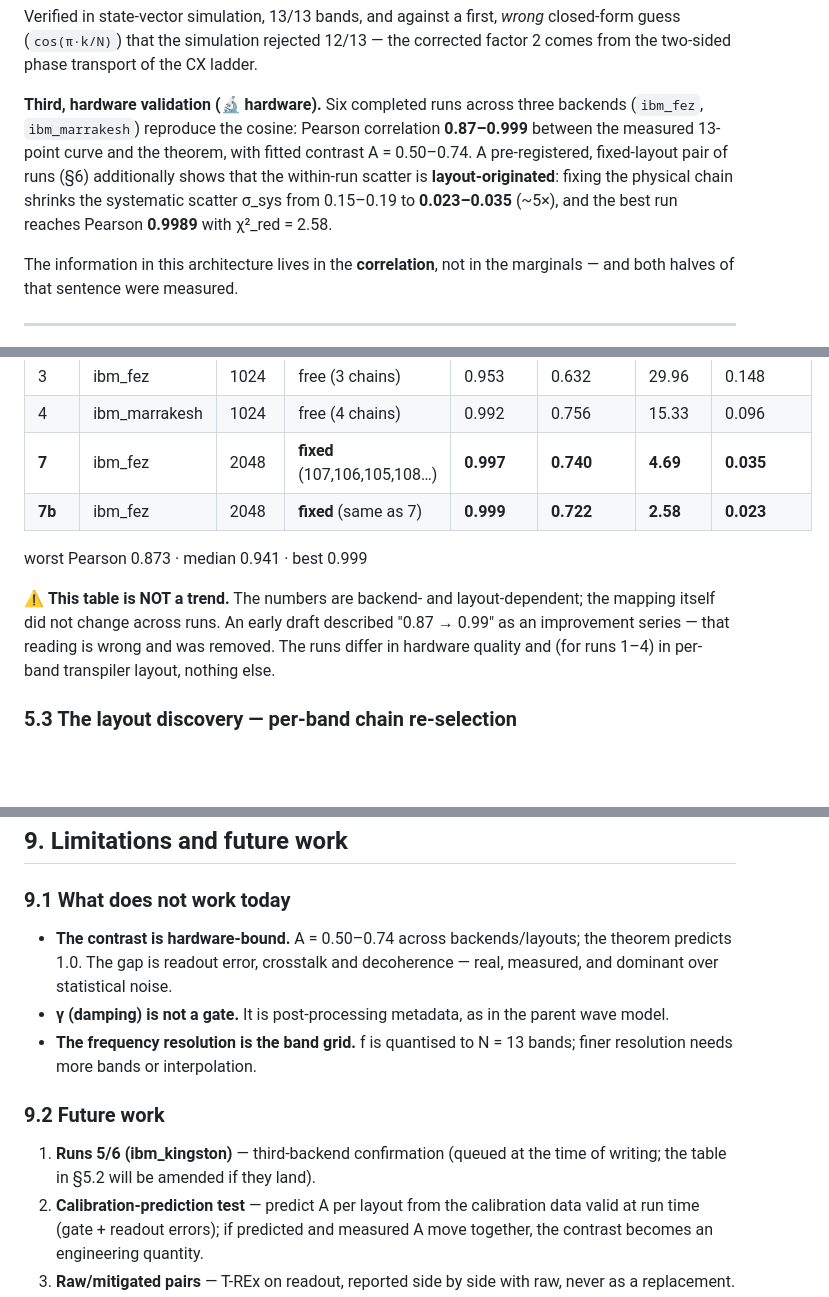
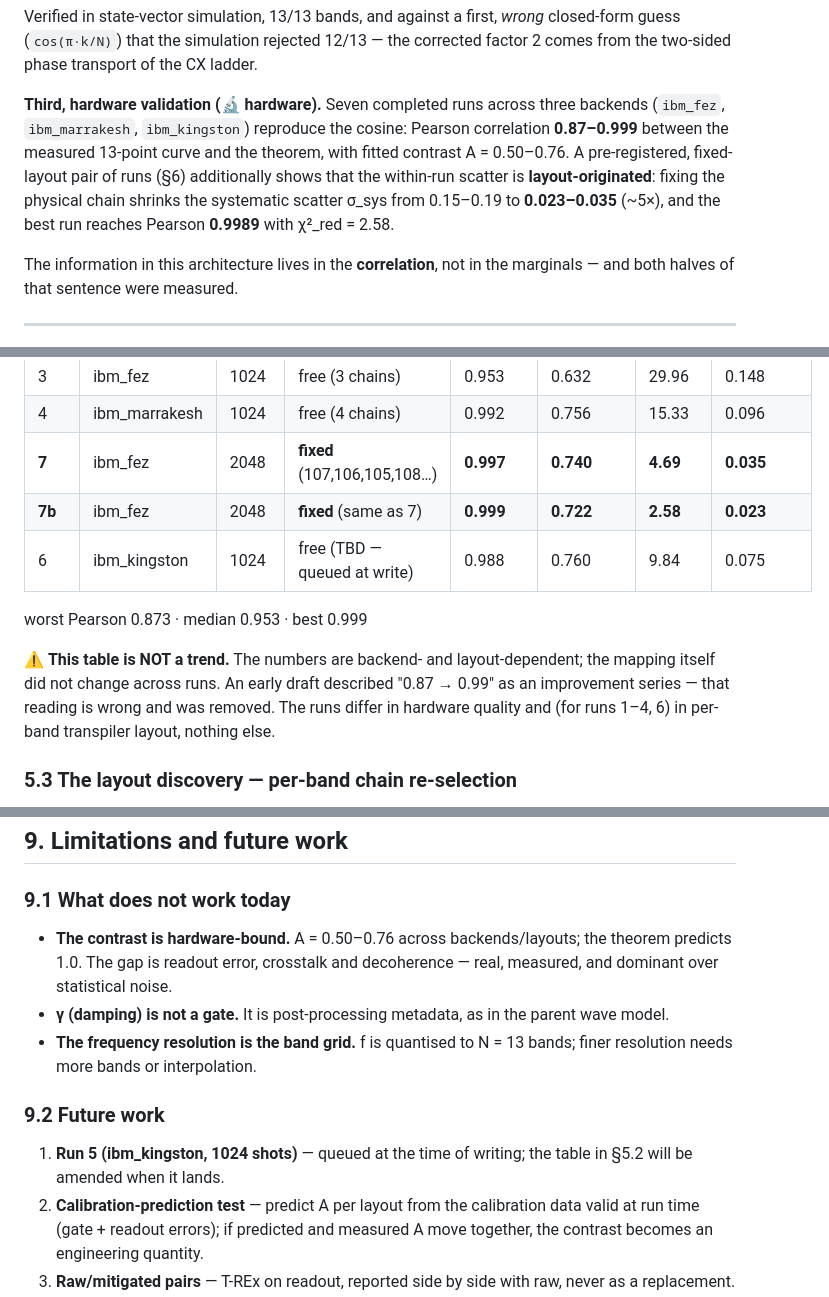
Before and after one commit to silentnoisehun/wave-quantum, a Markdown page: docs/WHITE_PAPER.en.md, 3 parts joined by grey strips. Drawn GitHub-style; blank space fills up the shorter version.

Commit message:
White paper: add run6 to table (7 runs total), run5 noted as queued
Run6 (ibm_kingston, 1024 shots): Pearson 0.988, A=0.760, chi2_red=9.84,
sigma_sys=0.075. Run5 remains queued on kingston (long queue).
§5.2 table now 7 runs + 1 queued; §9.2 notes run5 pending.

```diff
--- a/docs/WHITE_PAPER.en.md
+++ b/docs/WHITE_PAPER.en.md
@@ -78,14 +78,14 @@ Verified in state-vector simulation, 13/13 bands, and against a first, *wrong*
 closed-form guess (`cos(π·k/N)`) that the simulation rejected 12/13 — the
 corrected factor 2 comes from the two-sided phase transport of the CX ladder.
 
-**Third, hardware validation (🔬 hardware).** Six completed runs across three
-backends (`ibm_fez`, `ibm_marrakesh`) reproduce the cosine: Pearson correlation
-**0.87–0.999** between the measured 13-point curve and the theorem, with fitted
-contrast A = 0.50–0.74. A pre-registered, fixed-layout pair of runs (§6)
-additionally shows that the within-run scatter is **layout-originated**: fixing
-the physical chain shrinks the systematic scatter σ_sys from 0.15–0.19 to
-**0.023–0.035** (~5×), and the best run reaches Pearson **0.9989** with
-χ²_red = 2.58.
+**Third, hardware validation (🔬 hardware).** Seven completed runs across three
+backends (`ibm_fez`, `ibm_marrakesh`, `ibm_kingston`) reproduce the cosine:
+Pearson correlation **0.87–0.999** between the measured 13-point curve and the
+theorem, with fitted contrast A = 0.50–0.76. A pre-registered, fixed-layout pair
+of runs (§6) additionally shows that the within-run scatter is
+**layout-originated**: fixing the physical chain shrinks the systematic scatter
+σ_sys from 0.15–0.19 to **0.023–0.035** (~5×), and the best run reaches Pearson
+**0.9989** with χ²_red = 2.58.
 
 The information in this architecture lives in the **correlation**, not in the
 marginals — and both halves of that sentence were measured.
@@ -210,13 +210,14 @@ per run. Every run's transpiled layout was recovered or pre-registered (§5.3).
 | 4 | ibm_marrakesh | 1024 | free (4 chains) | 0.992 | 0.756 | 15.33 | 0.096 |
 | **7** | ibm_fez | 2048 | **fixed** (107,106,105,108…) | **0.997** | **0.740** | **4.69** | **0.035** |
 | **7b** | ibm_fez | 2048 | **fixed** (same as 7) | **0.999** | **0.722** | **2.58** | **0.023** |
+| 6 | ibm_kingston | 1024 | free (TBD — queued at write) | 0.988 | 0.760 | 9.84 | 0.075 |
 
-worst Pearson 0.873 · median 0.941 · best 0.999
+worst Pearson 0.873 · median 0.953 · best 0.999
 
 ⚠️ **This table is NOT a trend.** The numbers are backend- and layout-dependent;
 the mapping itself did not change across runs. An early draft described
 "0.87 → 0.99" as an improvement series — that reading is wrong and was removed.
-The runs differ in hardware quality and (for runs 1–4) in per-band transpiler
+The runs differ in hardware quality and (for runs 1–4, 6) in per-band transpiler
 layout, nothing else.
 
 ### 5.3 The layout discovery — per-band chain re-selection
@@ -413,7 +414,7 @@ signal processing.
 
 ### 9.1 What does not work today
 
-- **The contrast is hardware-bound.** A = 0.50–0.74 across backends/layouts;
+- **The contrast is hardware-bound.** A = 0.50–0.76 across backends/layouts;
   the theorem predicts 1.0. The gap is readout error, crosstalk and
   decoherence — real, measured, and dominant over statistical noise.
 - **γ (damping) is not a gate.** It is post-processing metadata, as in the
@@ -423,8 +424,8 @@ signal processing.
 
 ### 9.2 Future work
 
-1. **Runs 5/6 (ibm_kingston)** — third-backend confirmation (queued at the
-   time of writing; the table in §5.2 will be amended if they land).
+1. **Run 5 (ibm_kingston, 1024 shots)** — queued at the time of writing; the
+   table in §5.2 will be amended when it lands.
 2. **Calibration-prediction test** — predict A per layout from the calibration
    data valid at run time (gate + readout errors); if predicted and measured A
    move together, the contrast becomes an engineering quantity.
```
Also changed, not shown: other parts of docs/WHITE_PAPER.en.md (+3 -3 lines).
